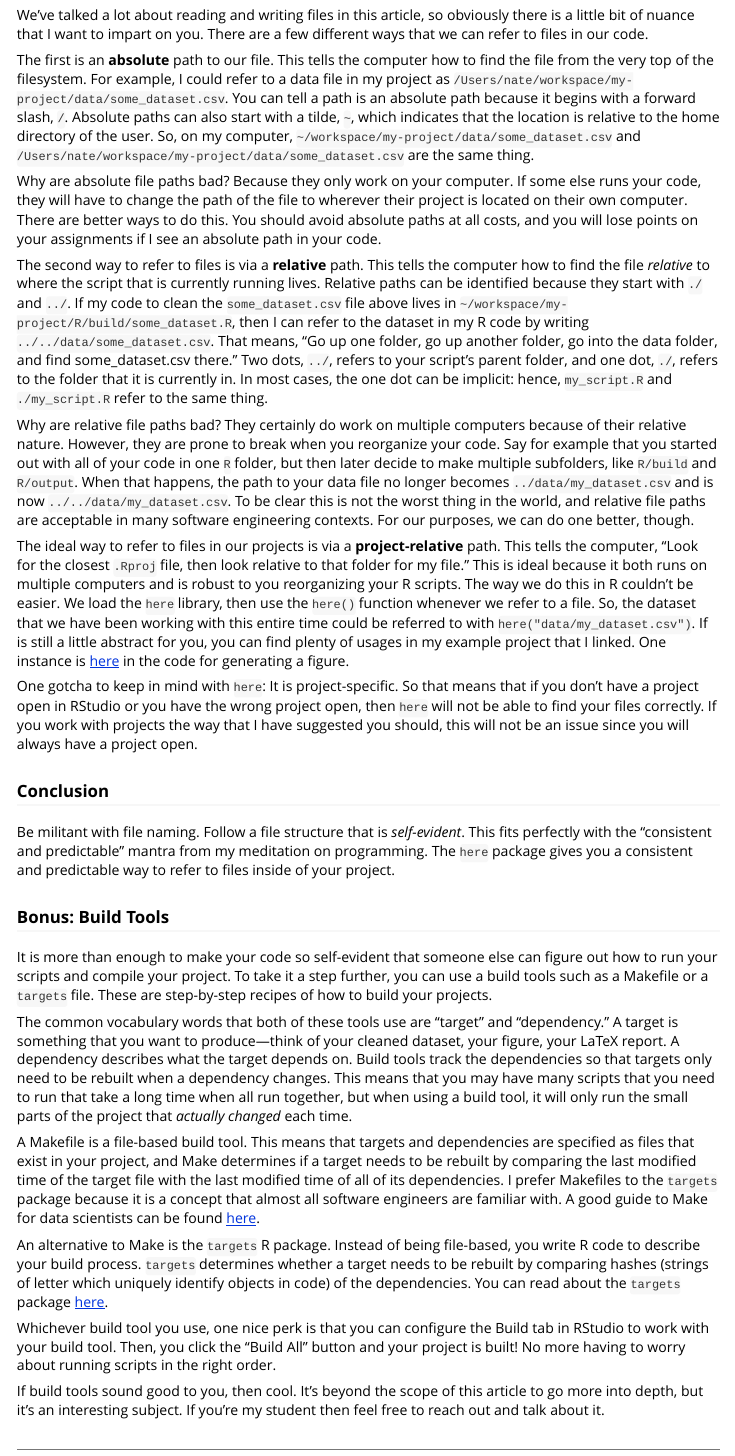
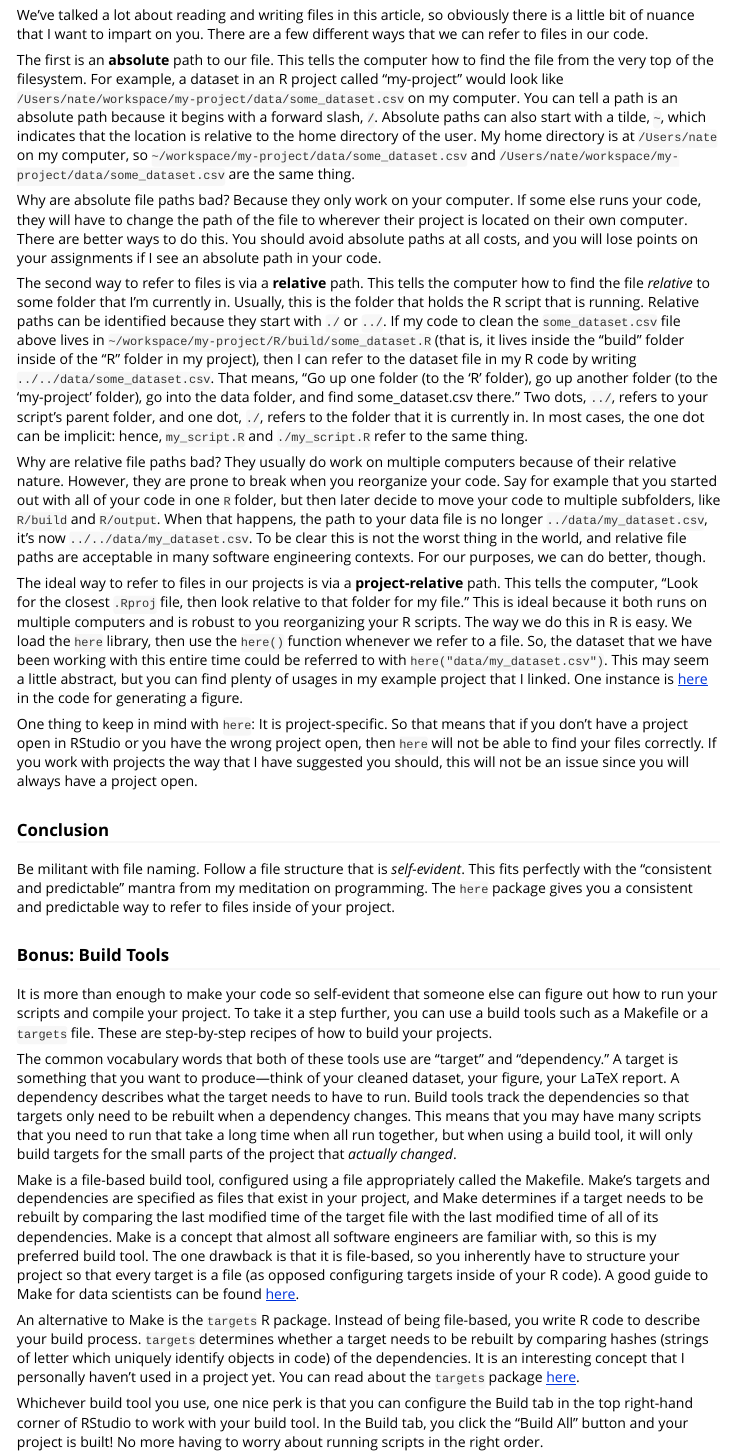
Before and after one commit to nateybear/metrics-in-r, an R Markdown document (vignettes/zen/anatomy-3.Rmd): the page in a window 1100 px wide, from 980 px down. Rendered offline with R 4.5, knitr and Pandoc, with nearby package versions.

Commit message:
edits to project structure article

```diff
--- a/vignettes/zen/anatomy-3.Rmd
+++ b/vignettes/zen/anatomy-3.Rmd
@@ -48,17 +48,17 @@ Other times, you may want to output a regression summary into a table. You can e
 
 We've talked a lot about reading and writing files in this article, so obviously there is a little bit of nuance that I want to impart on you. There are a few different ways that we can refer to files in our code.
 
-The first is an **absolute** path to our file. This tells the computer how to find the file from the very top of the filesystem. For example, I could refer to a data file in my project as `/Users/nate/workspace/my-project/data/some_dataset.csv`. You can tell a path is an absolute path because it begins with a forward slash, `/`. Absolute paths can also start with a tilde, `~`, which indicates that the location is relative to the home directory of the user. So, on my computer, `~/workspace/my-project/data/some_dataset.csv` and `/Users/nate/workspace/my-project/data/some_dataset.csv` are the same thing.
+The first is an **absolute** path to our file. This tells the computer how to find the file from the very top of the filesystem. For example, a dataset in an R project called "my-project" would look like `/Users/nate/workspace/my-project/data/some_dataset.csv` on my computer. You can tell a path is an absolute path because it begins with a forward slash, `/`. Absolute paths can also start with a tilde, `~`, which indicates that the location is relative to the home directory of the user. My home directory is at `/Users/nate` on my computer, so `~/workspace/my-project/data/some_dataset.csv` and `/Users/nate/workspace/my-project/data/some_dataset.csv` are the same thing.
 
 Why are absolute file paths bad? Because they only work on your computer. If some else runs your code, they will have to change the path of the file to wherever their project is located on their own computer. There are better ways to do this. You should avoid absolute paths at all costs, and you will lose points on your assignments if I see an absolute path in your code.
 
-The second way to refer to files is via a **relative** path. This tells the computer how to find the file *relative* to where the script that is currently running lives. Relative paths can be identified because they start with `./` and `../`. If my code to clean the `some_dataset.csv` file above lives in `~/workspace/my-project/R/build/some_dataset.R`, then I can refer to the dataset in my R code by writing `../../data/some_dataset.csv`. That means, "Go up one folder, go up another folder, go into the data folder, and find some_dataset.csv there." Two dots, `../`, refers to your script's parent folder, and one dot, `./`, refers to the folder that it is currently in. In most cases, the one dot can be implicit: hence, `my_script.R` and `./my_script.R` refer to the same thing.
+The second way to refer to files is via a **relative** path. This tells the computer how to find the file *relative* to some folder that I'm currently in. Usually, this is the folder that holds the R script that is running. Relative paths can be identified because they start with `./` or `../`. If my code to clean the `some_dataset.csv` file above lives in `~/workspace/my-project/R/build/some_dataset.R` (that is, it lives inside the "build" folder inside of the "R" folder in my project), then I can refer to the dataset file in my R code by writing `../../data/some_dataset.csv`. That means, "Go up one folder (to the 'R' folder), go up another folder (to the 'my-project' folder), go into the data folder, and find some_dataset.csv there." Two dots, `../`, refers to your script's parent folder, and one dot, `./`, refers to the folder that it is currently in. In most cases, the one dot can be implicit: hence, `my_script.R` and `./my_script.R` refer to the same thing.
 
-Why are relative file paths bad? They certainly do work on multiple computers because of their relative nature. However, they are prone to break when you reorganize your code. Say for example that you started out with all of your code in one `R` folder, but then later decide to make multiple subfolders, like `R/build` and `R/output`. When that happens, the path to your data file no longer becomes `../data/my_dataset.csv` and is now `../../data/my_dataset.csv`. To be clear this is not the worst thing in the world, and relative file paths are acceptable in many software engineering contexts. For our purposes, we can do one better, though.
+Why are relative file paths bad? They usually do work on multiple computers because of their relative nature. However, they are prone to break when you reorganize your code. Say for example that you started out with all of your code in one `R` folder, but then later decide to move your code to multiple subfolders, like `R/build` and `R/output`. When that happens, the path to your data file is no longer `../data/my_dataset.csv`, it's now `../../data/my_dataset.csv`. To be clear this is not the worst thing in the world, and relative file paths are acceptable in many software engineering contexts. For our purposes, we can do better, though.
 
-The ideal way to refer to files in our projects is via a **project-relative** path. This tells the computer, "Look for the closest `.Rproj` file, then look relative to that folder for my file." This is ideal because it both runs on multiple computers and is robust to you reorganizing your R scripts. The way we do this in R couldn't be easier. We load the `here` library, then use the `here()` function whenever we refer to a file. So, the dataset that we have been working with this entire time could be referred to with `here("data/my_dataset.csv")`. If is still a little abstract for you, you can find plenty of usages in my example project that I linked. One instance is [here](https://github.com/nateybear/causal-inference-2022/blob/main/R/output/figure_arrests_by_racegender.R) in the code for generating a figure.
+The ideal way to refer to files in our projects is via a **project-relative** path. This tells the computer, "Look for the closest `.Rproj` file, then look relative to that folder for my file." This is ideal because it both runs on multiple computers and is robust to you reorganizing your R scripts. The way we do this in R is easy. We load the `here` library, then use the `here()` function whenever we refer to a file. So, the dataset that we have been working with this entire time could be referred to with `here("data/my_dataset.csv")`. This may seem a little abstract, but you can find plenty of usages in my example project that I linked. One instance is [here](https://github.com/nateybear/causal-inference-2022/blob/main/R/output/figure_arrests_by_racegender.R) in the code for generating a figure.
 
-One gotcha to keep in mind with `here`: It is project-specific. So that means that if you don't have a project open in RStudio or you have the wrong project open, then `here` will not be able to find your files correctly. If you work with projects the way that I have suggested you should, this will not be an issue since you will always have a project open.
+One thing to keep in mind with `here`: It is project-specific. So that means that if you don't have a project open in RStudio or you have the wrong project open, then `here` will not be able to find your files correctly. If you work with projects the way that I have suggested you should, this will not be an issue since you will always have a project open.
 
 ### Conclusion
 
@@ -68,13 +68,13 @@ Be militant with file naming. Follow a file structure that is *self-evident*. Th
 
 It is more than enough to make your code so self-evident that someone else can figure out how to run your scripts and compile your project. To take it a step further, you can use a build tools such as a Makefile or a `targets` file. These are step-by-step recipes of how to build your projects.
 
-The common vocabulary words that both of these tools use are "target" and "dependency." A target is something that you want to produce—think of your cleaned dataset, your figure, your LaTeX report. A dependency describes what the target depends on. Build tools track the dependencies so that targets only need to be rebuilt when a dependency changes. This means that you may have many scripts that you need to run that take a long time when all run together, but when using a build tool, it will only run the small parts of the project that *actually changed* each time.
+The common vocabulary words that both of these tools use are "target" and "dependency." A target is something that you want to produce—think of your cleaned dataset, your figure, your LaTeX report. A dependency describes what the target needs to have to run. Build tools track the dependencies so that targets only need to be rebuilt when a dependency changes. This means that you may have many scripts that you need to run that take a long time when all run together, but when using a build tool, it will only build targets for the small parts of the project that *actually changed*.
 
-A Makefile is a file-based build tool. This means that targets and dependencies are specified as files that exist in your project, and Make determines if a target needs to be rebuilt by comparing the last modified time of the target file with the last modified time of all of its dependencies. I prefer Makefiles to the `targets` package because it is a concept that almost all software engineers are familiar with. A good guide to Make for data scientists can be found [here](https://the-turing-way.netlify.app/reproducible-research/make.html).
+Make is a file-based build tool, configured using a file appropriately called the Makefile. Make's targets and dependencies are specified as files that exist in your project, and Make determines if a target needs to be rebuilt by comparing the last modified time of the target file with the last modified time of all of its dependencies. Make is a concept that almost all software engineers are familiar with, so this is my preferred build tool. The one drawback is that it is file-based, so you inherently have to structure your project so that every target is a file (as opposed configuring targets inside of your R code). A good guide to Make for data scientists can be found [here](https://the-turing-way.netlify.app/reproducible-research/make.html).
 
-An alternative to Make is the `targets` R package. Instead of being file-based, you write R code to describe your build process. `targets` determines whether a target needs to be rebuilt by comparing hashes (strings of letter which uniquely identify objects in code) of the dependencies. You can read about the `targets` package [here](https://books.ropensci.org/targets/).
+An alternative to Make is the `targets` R package. Instead of being file-based, you write R code to describe your build process. `targets` determines whether a target needs to be rebuilt by comparing hashes (strings of letter which uniquely identify objects in code) of the dependencies. It is an interesting concept that I personally haven't used in a project yet. You can read about the `targets` package [here](https://books.ropensci.org/targets/).
 
-Whichever build tool you use, one nice perk is that you can configure the Build tab in RStudio to work with your build tool. Then, you click the "Build All" button and your project is built! No more having to worry about running scripts in the right order.
+Whichever build tool you use, one nice perk is that you can configure the Build tab in the top right-hand corner of RStudio to work with your build tool. In the Build tab, you click the "Build All" button and your project is built! No more having to worry about running scripts in the right order.
 
 If build tools sound good to you, then cool. It's beyond the scope of this article to go more into depth, but it's an interesting subject. If you're my student then feel free to reach out and talk about it.
 
```
